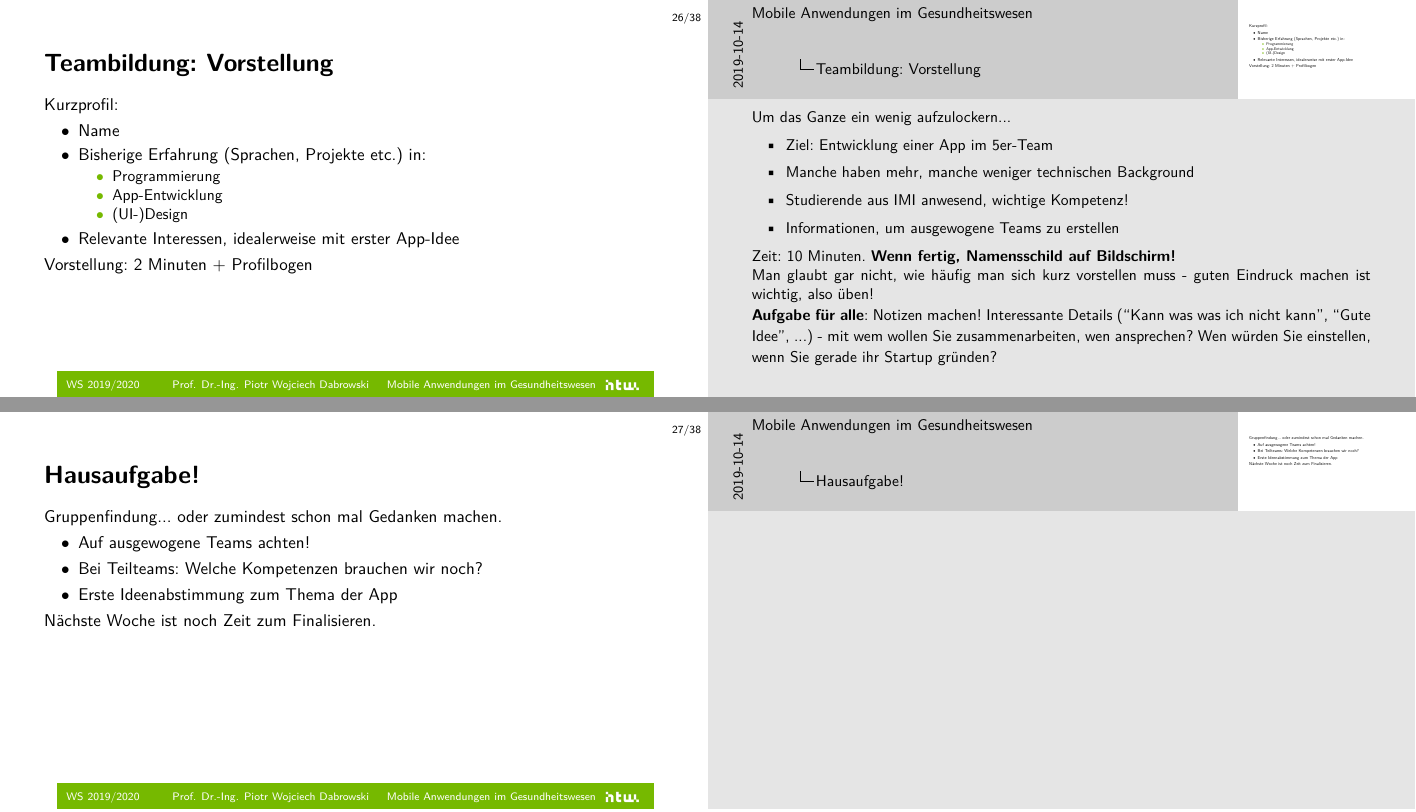
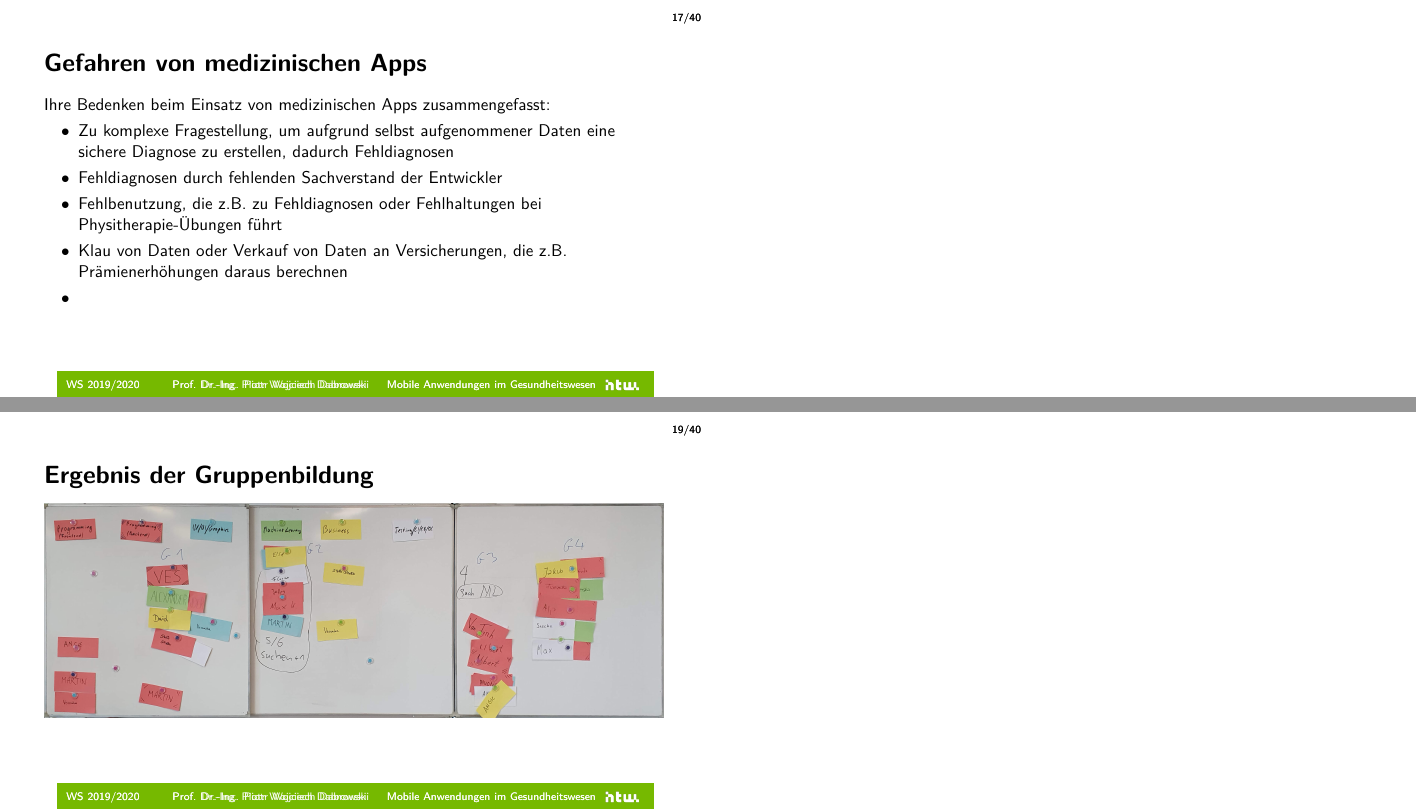
Before and after one commit to dabrowskiw/VL-MobileAnwendungenGesundheitswesen, LaTeX slides (slides.tex, which reads HTWBeamerTemplate/beamerthemeHTW.sty): pages 100 and 104 of 144 before the commit and pages 65 and 70 of 144 after it, joined at a grey line. Compiled offline with pdfLaTeX.

Commit message:
Update on Overleaf.

```diff
--- a/HTWBeamerTemplate/beamerthemeHTW.sty
+++ b/HTWBeamerTemplate/beamerthemeHTW.sty
@@ -156,7 +156,6 @@
 \usepackage{silence,lmodern}
 \WarningFilter{biblatex}{Patching footnotes failed}
 \usepackage{pgfpages}
-\setbeameroption{show notes on second screen}
 
 \renewcommand{\figurename}{Abbildung}
 \setlength\abovecaptionskip{-5pt}
--- a/slides.tex
+++ b/slides.tex
@@ -347,3 +347,13 @@
     \only<7->{ $\rightarrow$ Medizinproduktegesetz.}
 \end{frame}
 
+\begin{frame}{Gefahren von medizinischen Apps}
+    Ihre Bedenken beim Einsatz von medizinischen Apps zusammengefasst:
+    \begin{itemize}
+        \item Zu komplexe Fragestellung, um aufgrund selbst aufgenommener Daten eine sichere Diagnose zu erstellen, dadurch Fehldiagnosen
+        \item Fehldiagnosen durch fehlenden Sachverstand der Entwickler
+        \item Fehlbenutzung, die z.B. zu Fehldiagnosen oder Fehlhaltungen bei Physitherapie-Übungen führt
+        \item Klau von Daten oder Verkauf von Daten an Versicherungen, die z.B. Prämienerhöhungen daraus berechnen
+        \item
+    \end{itemize}
+\end{frame}
@@ -350,3 +371,9 @@
+\end{frame}
+
+\begin{frame}{Ergebnis der Gruppenbildung}
+    \includegraphics[width=\textwidth]{Bilder/groups.jpg}
+\end{frame}
+
 \begin{frame}{Medizinprodukte}
     \note{
         Alles, was kein Medikament ist und bei der
@@ -664,21 +696,6 @@
     \only<3->{Vorstellung: 2 Minuten + Profilbogen}
 \end{frame}
 
-\begin{frame}{Hausaufgabe!}
-    Gruppenfindung\only<2->{... oder zumindest schon mal Gedanken machen. }
-    \only<3->{
-        \begin{itemize}
-            \item Auf ausgewogene Teams achten!
-            \item Bei Teilteams: Welche Kompetenzen brauchen wir noch?
-            \item Erste Ideenabstimmung zum Thema der App
-        \end{itemize}
-    }
-    \only<4->{Nächste Woche ist noch Zeit zum Finalisieren.}
-\end{frame}
-
-%\begin{frame}{App-Ideen}
-%In der Woche drauf!
-%\end{frame}
 
 \stepcounter{slidesection}
 \setbeamertemplate{background}[bgfirst]
```
Also changed, not shown: header.tex (+1 -1 lines), Bilder/groups.jpg (added), slides.tex (20 more changed lines).
